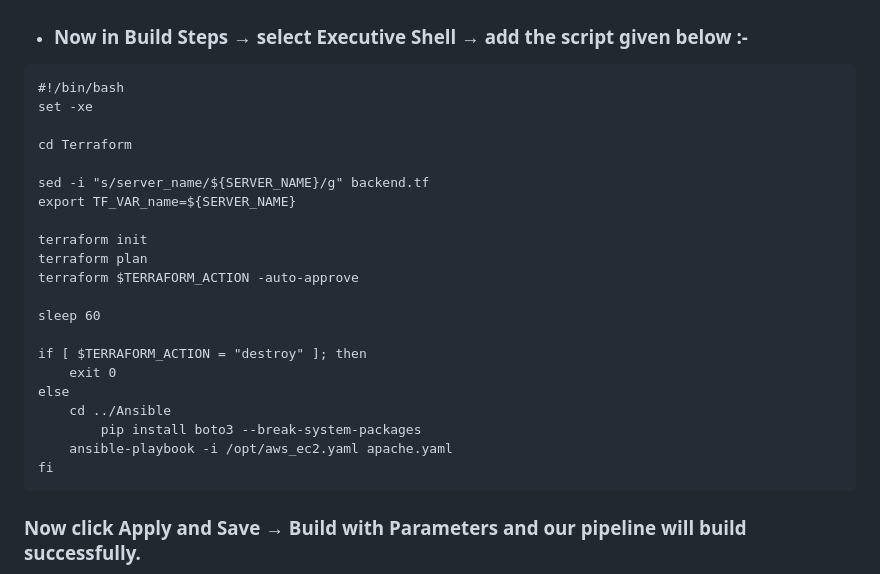
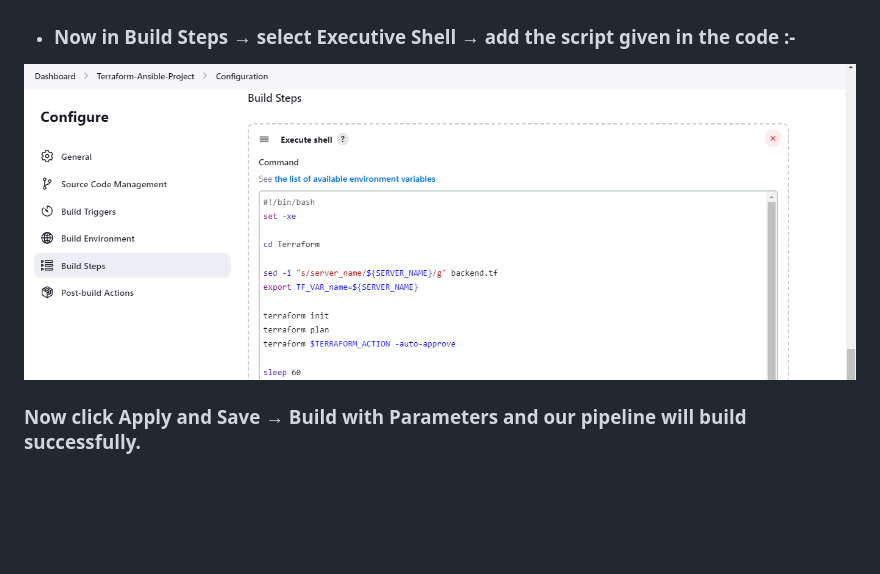
Before and after one commit to sudhajobs0107/Terraform-Ansible-Project, a Markdown page: README.md, the part around the change. Rendered like a GitHub page; blank space fills up the shorter version.

````diff
--- a/README.md
+++ b/README.md
@@ -151,30 +151,8 @@ ansible-inventory -i /opt/aws_ec2.yaml --list
 ![string-para](https://github.com/sudhajobs0107/Terraform-Ansible-Project/blob/main/images/string-para.PNG)
 + ### Now select **git** in Source Code management :-
 ![add-git-repo](https://github.com/sudhajobs0107/Terraform-Ansible-Project/blob/main/images/add-git-repo.PNG)
-+ ### Now in Build Steps → select Executive Shell → add the script given below :-
-```
-#!/bin/bash
-set -xe
-
-cd Terraform
-
-sed -i "s/server_name/${SERVER_NAME}/g" backend.tf
-export TF_VAR_name=${SERVER_NAME}
-
-terraform init
-terraform plan
-terraform $TERRAFORM_ACTION -auto-approve
-
-sleep 60
-
-if [ $TERRAFORM_ACTION = "destroy" ]; then
-	exit 0
-else
-	cd ../Ansible
-        pip install boto3 --break-system-packages
-	ansible-playbook -i /opt/aws_ec2.yaml apache.yaml
-fi
-```
++ ### Now in Build Steps → select Executive Shell → add the script given in the code :-
+![executive-shell](https://github.com/sudhajobs0107/Terraform-Ansible-Project/blob/main/images/executive-shell.PNG)
 ### Now click Apply and Save → **Build with Parameters** and our pipeline will build successfully.
 ![build](https://github.com/sudhajobs0107/Terraform-Ansible-Project/blob/main/images/build.PNG)
 + ### In this we created 2 instances through terraform and deploy simple website through ansible.
````
